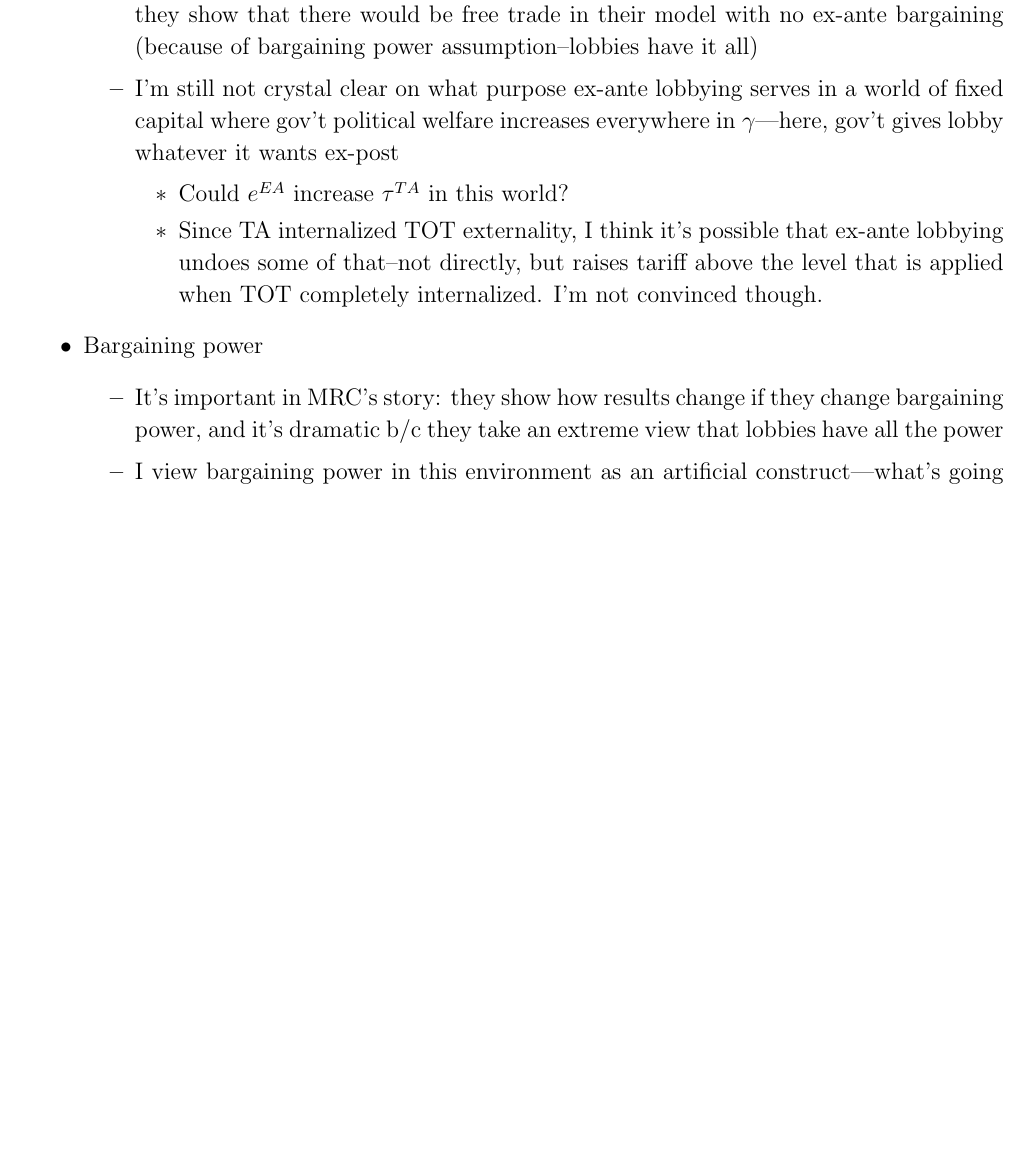
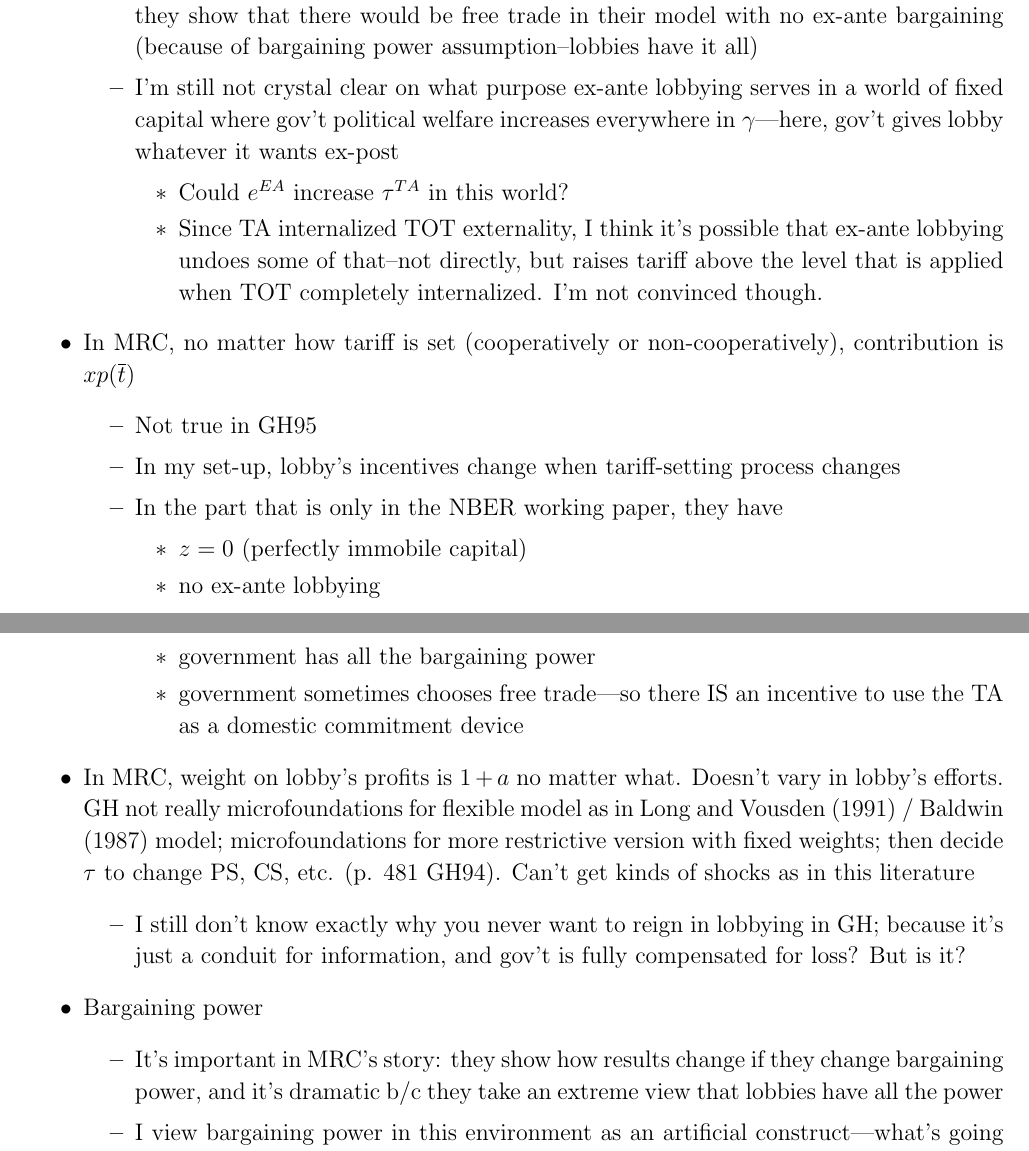
Before and after one commit to kbuzard/ExAnte, a LaTeX document (ex_ante_outline.tex): part of page 8 of 8 before the commit and two parts of pages 7 and 8 of 8 after it, the two joined at a grey line, cut so that both start at the same text, the shorter picture padded with empty space. Compiled offline with pdfLaTeX.

Commit message:
revise ex_ante_outline except for MRC section

```diff
--- a/ex_ante_outline.tex
+++ b/ex_ante_outline.tex
@@ -262,6 +259,22 @@ Now, add in the ex-ante lobbying \`{a} la MRC.
 					\item Since TA internalized TOT externality, I think it's possible that ex-ante lobbying undoes some of that--not directly, but raises tariff above the level that is applied when TOT completely internalized. I'm not convinced though.
 				\end{itemize}
 		\end{itemize}
+	\item In MRC, no matter how tariff is set (cooperatively or non-cooperatively), contribution is $xp(\ov{t})$
+		\begin{itemize}
+			\item Not true in GH95
+			\item In my set-up, lobby's incentives change when tariff-setting process changes
+			\item In the part that is only in the NBER working paper, they have
+				\begin{itemize}
+					\item $z=0$ (perfectly immobile capital)
+					\item no ex-ante lobbying
+					\item government has all the bargaining power
+					\item government sometimes chooses free trade---so there IS an incentive to use the TA as a domestic commitment device
+				\end{itemize}
+		\end{itemize}
+	\item In MRC, weight on lobby's profits is $1+a$ no matter what. Doesn't vary in lobby's efforts. GH not really microfoundations for flexible model as in Long and Vousden (1991) / Baldwin (1987) model; microfoundations for more restrictive version with fixed weights; then decide $\tau$ to change PS, CS, etc. (p. 481 GH94). Can't get kinds of shocks as in this literature
+		\begin{itemize}
+			\item I still don't know exactly why you never want to reign in lobbying in GH; because it's just a conduit for information, and gov't is fully compensated for loss? But is it?
+		\end{itemize}
 	\item Bargaining power
 		\begin{itemize}
 			\item It's important in MRC's story: they show how results change if they change bargaining power, and it's dramatic b/c they take an extreme view that lobbies have all the power
```
Also changed, not shown: ex_ante_outline.pdf, ex_ante_outline.tex (59 more changed lines).
